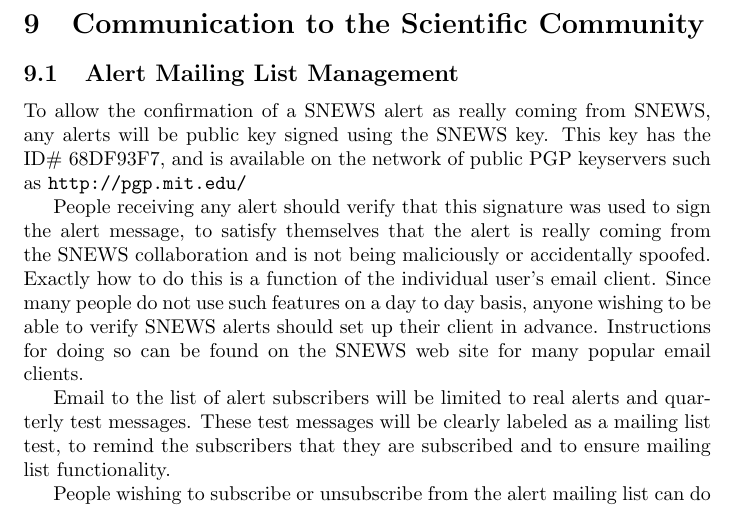
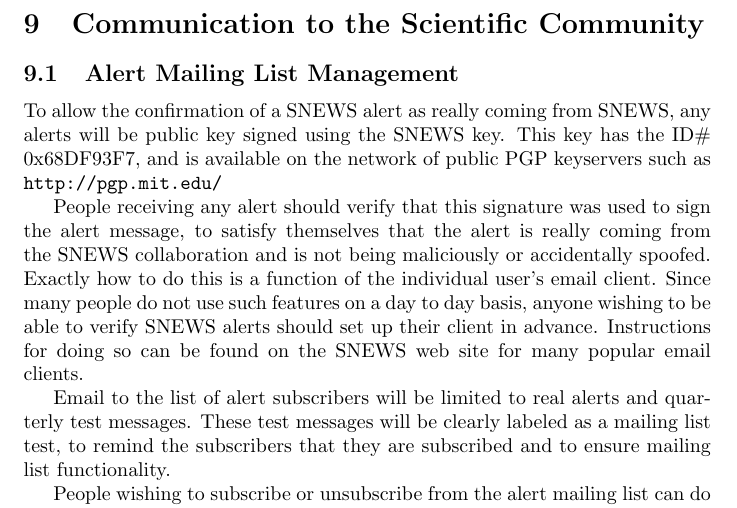
Before and after one commit to SNEWS-Collaboration/snews-mo, a LaTeX document (snewsmo3.0.tex): part of page 9 of 10, cut so that both start at the same text. Compiled offline with pdfLaTeX.

Commit message:
hex for PGP key

```diff
--- a/snewsmo3.0.tex
+++ b/snewsmo3.0.tex
@@ -412,7 +412,7 @@ alert is GOLD, SILVER (or INDIVIDUAL).}
 
 To allow the confirmation of a SNEWS alert as really coming from SNEWS,
 any alerts will be public key signed using the SNEWS key.  This key has
-the ID\# 68DF93F7, and is available on the network of public PGP
+the ID\# 0x68DF93F7, and is available on the network of public PGP
 keyservers such as \texttt{http://pgp.mit.edu/}
 
 People receiving any alert should verify that this signature was used to
```
